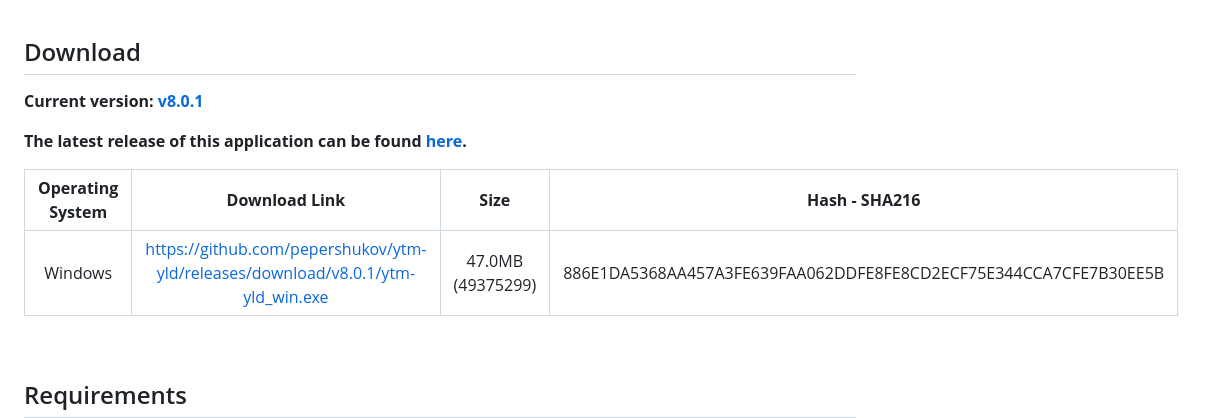
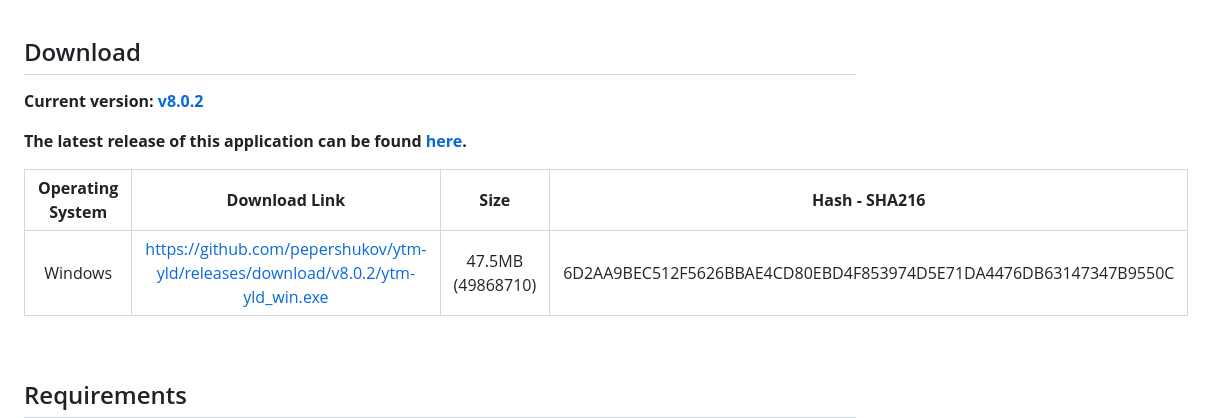
Before and after one commit to pepershukov/ytm-yld, a Markdown page: README.md, the part around the change. Rendered like a GitHub page.

Commit message:
Hotfix v8.0.2
Fixed features:
 - Temporarily fixed `fragment 1 not found, unable to continue` error #4

```diff
--- a/README.md
+++ b/README.md
@@ -21,13 +21,13 @@ Instructions per version may differ, so **if you are looking for instructions on
 
 ## Download
 
-**Current version: [v8.0.1](https://github.com/pepershukov/ytm-yld/releases/tag/v8.0.1)**
+**Current version: [v8.0.2](https://github.com/pepershukov/ytm-yld/releases/tag/v8.0.2)**
 
 **The latest release of this application can be found [here](https://github.com/pepershukov/ytm-yld/releases/latest).**
 
 | **Operating System** | **Download Link** | **Size** | **Hash - SHA216** |
 |:---:|:---:|:---:|:---:|
-| Windows | https://github.com/pepershukov/ytm-yld/releases/download/v8.0.1/ytm-yld_win.exe | 47.0MB (49375299) | 886E1DA5368AA457A3FE639FAA062DDFE8FE8CD2ECF75E344CCA7CFE7B30EE5B |
+| Windows | https://github.com/pepershukov/ytm-yld/releases/download/v8.0.2/ytm-yld_win.exe | 47.5MB (49868710) | 6D2AA9BEC512F5626BBAE4CD80EBD4F853974D5E71DA4476DB63147347B9550C |
 
 &nbsp;
 
```
